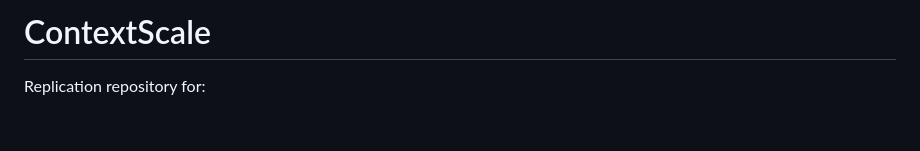
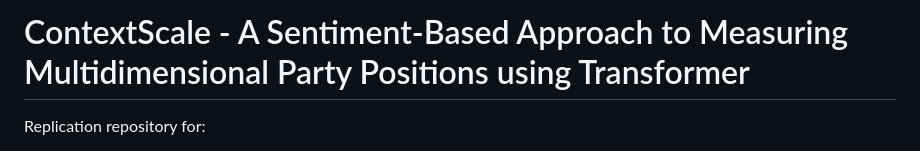
Before and after one commit to hungnguyen167/ContextScale, a Markdown page: README.md, the part around the change. Rendered like a GitHub page; blank space fills up the shorter version.

Commit message:
Revise project title in README.md
Updated project title to include a detailed description.

```diff
--- a/README.md
+++ b/README.md
@@ -1,4 +1,4 @@
-# ContextScale
+# ContextScale - A Sentiment-Based Approach to Measuring Multidimensional Party Positions using Transformer
 
 Replication repository for:
 
```
